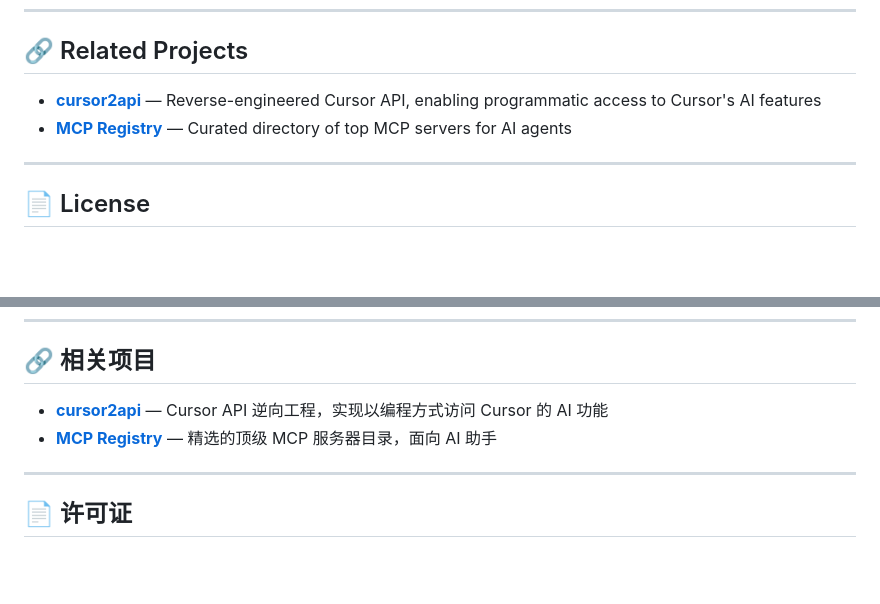
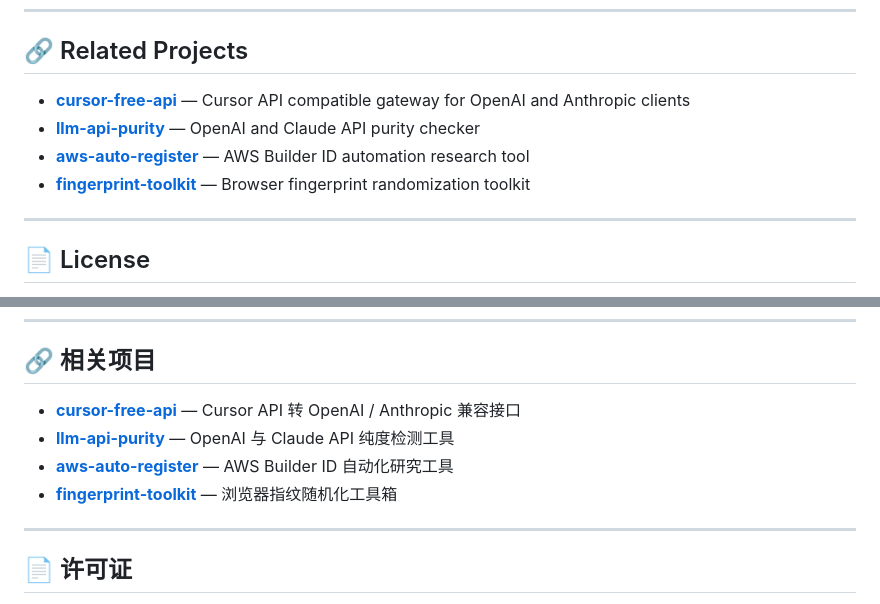
Before and after one commit to xuweizhengo/skills-hub, a Markdown page: README.md, 2 parts joined by grey strips. GitHub-like rendering; blank space fills up the shorter version.

Commit message:
docs: add llm-api-purity cross-link

```diff
--- a/README.md
+++ b/README.md
@@ -134,8 +134,10 @@ Looking for MCP servers? Check out **[MCP Registry](https://github.com/xuweizhen
 
 ## 🔗 Related Projects
 
-- **[cursor2api](https://github.com/xuweizhengo/cursor2api)** — Reverse-engineered Cursor API, enabling programmatic access to Cursor's AI features
-- **[MCP Registry](https://github.com/xuweizhengo/mcp-registry)** — Curated directory of top MCP servers for AI agents
+- **[cursor-free-api](https://github.com/xuweizhengo/cursor-free-api)** — Cursor API compatible gateway for OpenAI and Anthropic clients
+- **[llm-api-purity](https://github.com/xuweizhengo/llm-api-purity)** — OpenAI and Claude API purity checker
+- **[aws-auto-register](https://github.com/xuweizhengo/aws-auto-register)** — AWS Builder ID automation research tool
+- **[fingerprint-toolkit](https://github.com/xuweizhengo/fingerprint-toolkit)** — Browser fingerprint randomization toolkit
 
 ---
 
@@ -286,8 +288,10 @@ MIT © [xuweizhengo](https://github.com/xuweizhengo)
 
 ## 🔗 相关项目
 
-- **[cursor2api](https://github.com/xuweizhengo/cursor2api)** — Cursor API 逆向工程，实现以编程方式访问 Cursor 的 AI 功能
-- **[MCP Registry](https://github.com/xuweizhengo/mcp-registry)** — 精选的顶级 MCP 服务器目录，面向 AI 助手
+- **[cursor-free-api](https://github.com/xuweizhengo/cursor-free-api)** — Cursor API 转 OpenAI / Anthropic 兼容接口
+- **[llm-api-purity](https://github.com/xuweizhengo/llm-api-purity)** — OpenAI 与 Claude API 纯度检测工具
+- **[aws-auto-register](https://github.com/xuweizhengo/aws-auto-register)** — AWS Builder ID 自动化研究工具
+- **[fingerprint-toolkit](https://github.com/xuweizhengo/fingerprint-toolkit)** — 浏览器指纹随机化工具箱
 
 ---
 
```
